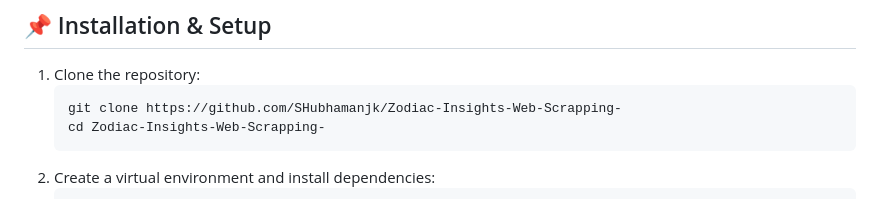
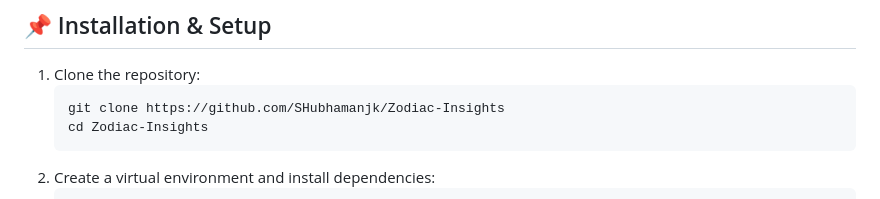
Before and after one commit to SHubhamanjk/Zodiac-Insights, a Markdown page: README.md, the part around the change. Drawn GitHub-style.

````diff
--- a/README.md
+++ b/README.md
@@ -35,8 +35,8 @@ Many horoscope platforms either provide outdated or inconsistent data. Zudio Ins
 ## 📌 Installation & Setup
 1. Clone the repository:
    ```sh
-   git clone https://github.com/SHubhamanjk/Zodiac-Insights-Web-Scrapping-
-   cd Zodiac-Insights-Web-Scrapping-
+   git clone https://github.com/SHubhamanjk/Zodiac-Insights
+   cd Zodiac-Insights
    ```
 2. Create a virtual environment and install dependencies:
    ```sh
````
